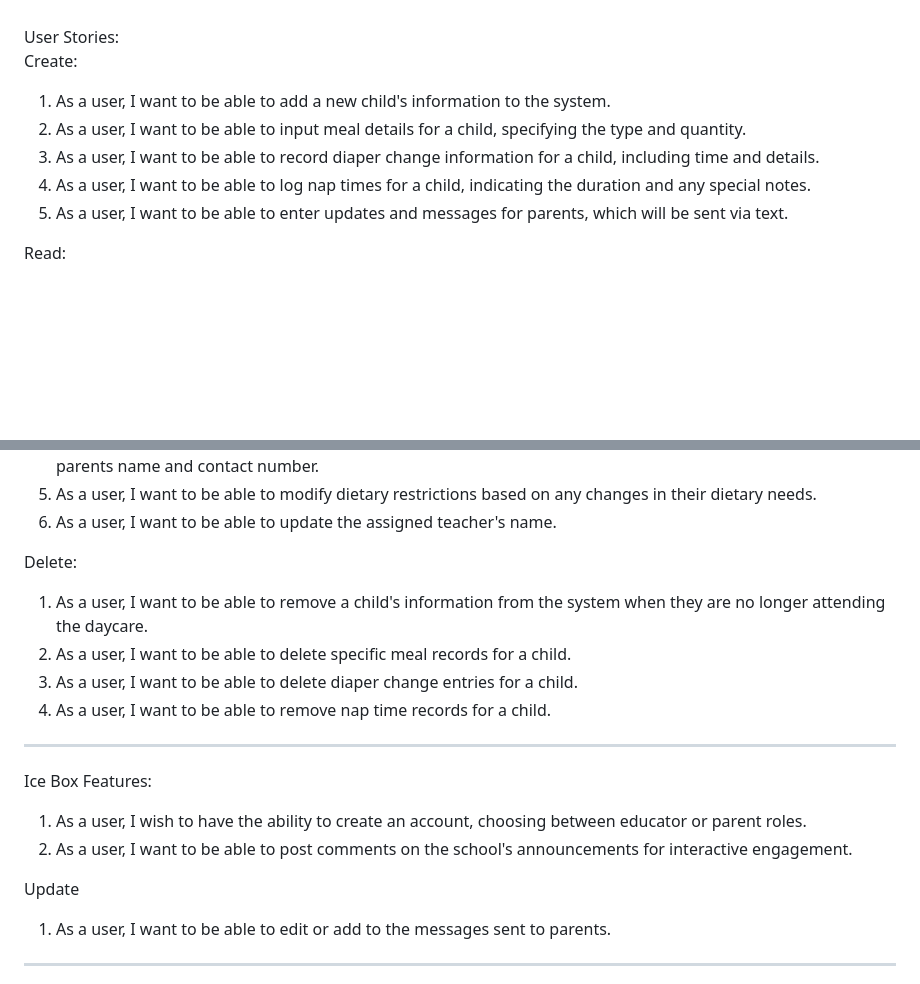
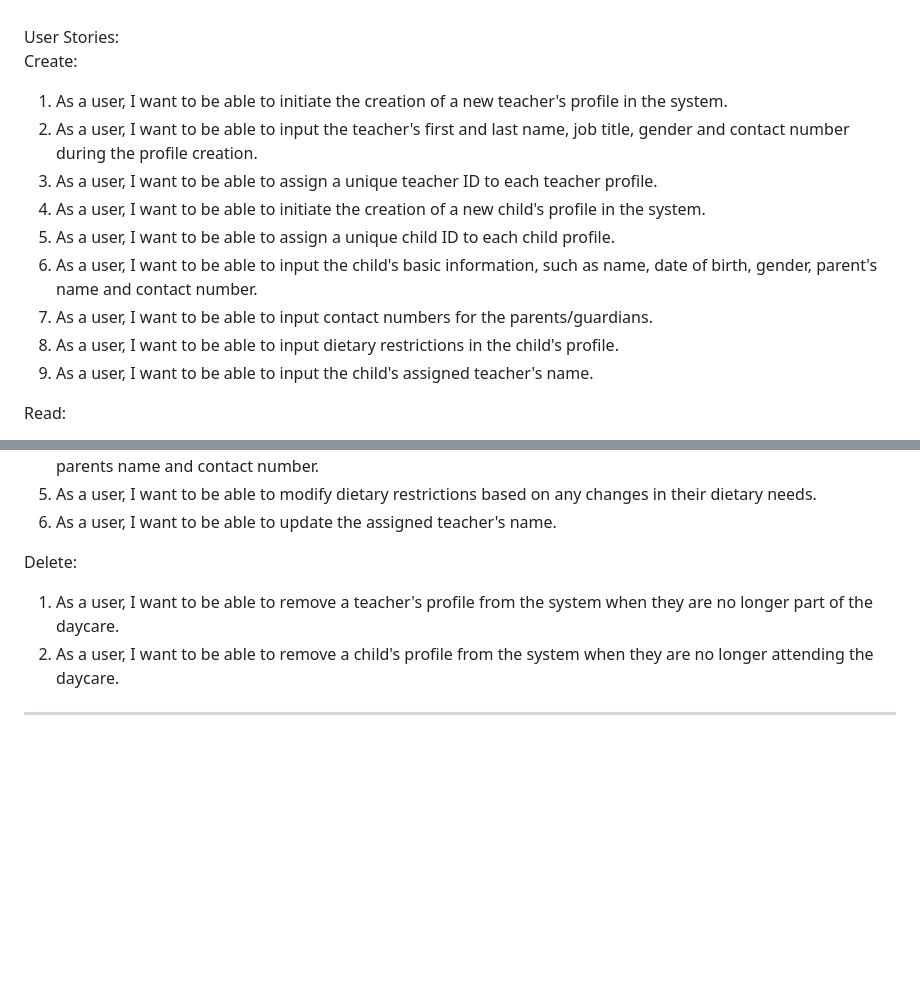
Before and after one commit to quynguy/menstack_project_miniminder, a Markdown page: README.md, 2 parts joined by grey strips. Rendered like a GitHub page; blank space fills up the shorter version.

Commit message:
UserStories Modification README.md

```diff
--- a/README.md
+++ b/README.md
@@ -18,11 +18,17 @@ Miniminder is a daycare application that simplifies administrative processes for
 User Stories:
 
 Create:
-1.	As a user, I want to be able to add a new child's information to the system.
-2.	As a user, I want to be able to input meal details for a child, specifying the type and quantity.
-3.	As a user, I want to be able to record diaper change information for a child, including time and details.
-4.	As a user, I want to be able to log nap times for a child, indicating the duration and any special notes.
-5.	As a user, I want to be able to enter updates and messages for parents, which will be sent via text.
+
+1. As a user, I want to be able to initiate the creation of a new teacher's profile in the system.
+2. As a user, I want to be able to input the teacher's first and last name, job title, gender and contact number during the profile creation.
+3. As a user, I want to be able to assign a unique teacher ID to each teacher profile.
+4. As a user, I want to be able to initiate the creation of a new child's profile in the system.
+5. As a user, I want to be able to assign a unique child ID to each child profile.
+6. As a user, I want to be able to input the child's basic information, such as name, date of birth, gender, parent's name and contact number.
+7. As a user, I want to be able to input contact numbers for the parents/guardians.
+8. As a user, I want to be able to input dietary restrictions in the child's profile.
+9. As a user, I want to be able to input the child's assigned teacher's name.
+
 
 Read:
 1. As a user, I want to be able to view a comprehensive list of all teachers in the system.
@@ -42,21 +48,12 @@ Update:
 6. As a user, I want to be able to update the assigned teacher's name.
 
 
+
 Delete:
-1.	As a user, I want to be able to remove a child's information from the system when they are no longer attending the daycare.
-2.	As a user, I want to be able to delete specific meal records for a child.
-3.	As a user, I want to be able to delete diaper change entries for a child.
-4.	As a user, I want to be able to remove nap time records for a child.
-
---------------------------------------------------
+1. As a user, I want to be able to remove a teacher's profile from the system when they are no longer part of the daycare.
+2. As a user, I want to be able to remove a child's profile from the system when they are no longer attending the daycare.
 
 
-Ice Box Features:
-1.	As a user, I wish to have the ability to create an account, choosing between educator or parent roles.
-2.	As a user, I want to be able to post comments on the school's announcements for interactive engagement.
-
-Update
-1.	As a user, I want to be able to edit or add to the messages sent to parents.
 
 --------------------------------------------------
 
```
